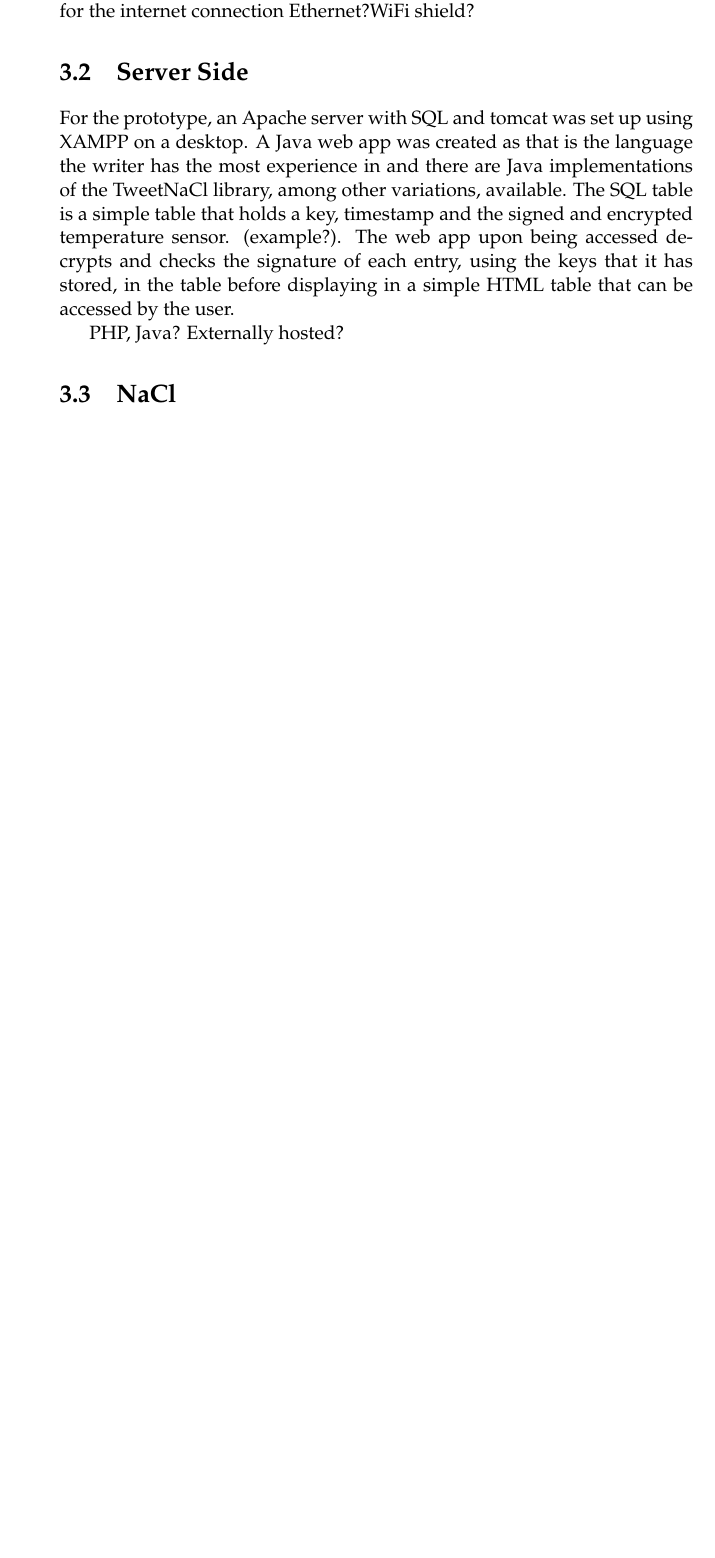
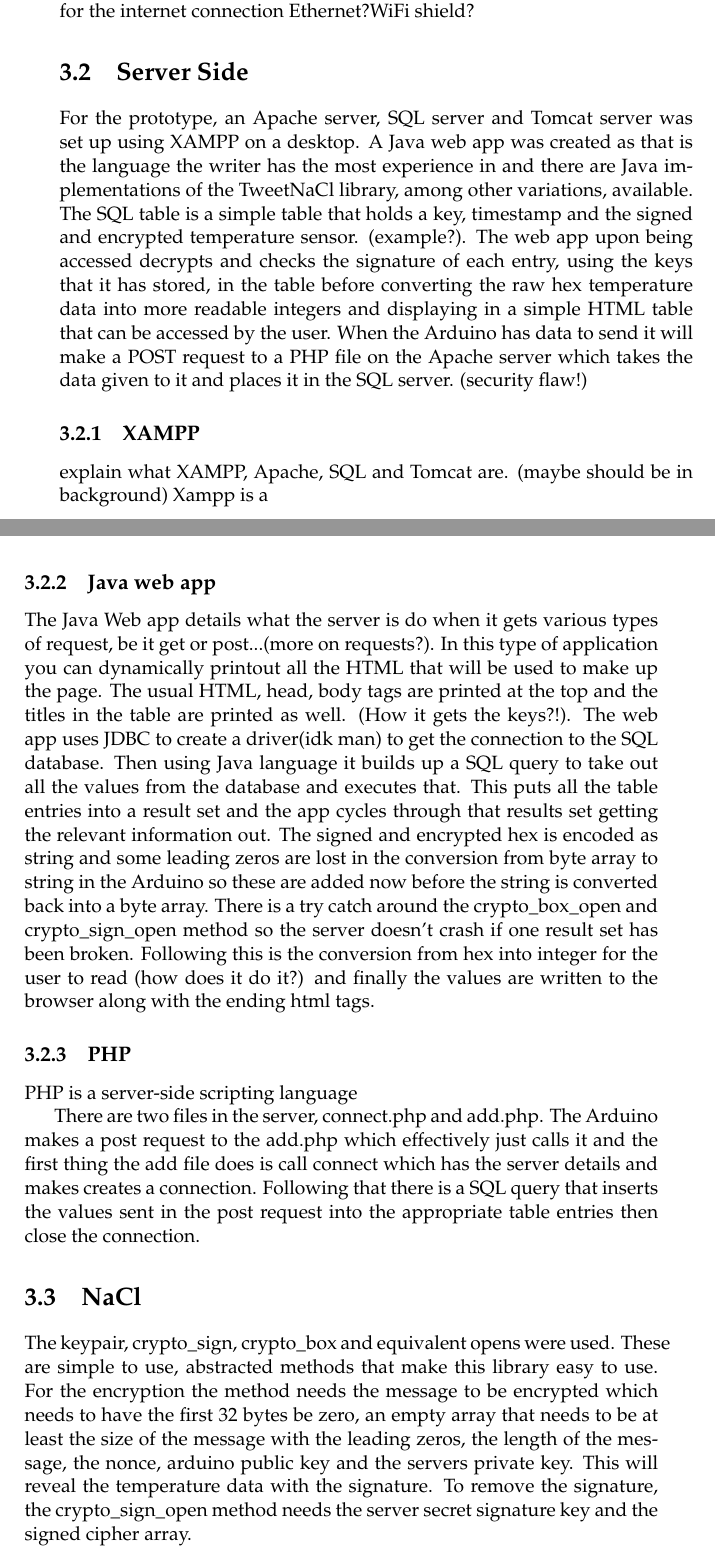
Before and after one commit to AdamIsmael/SecureIoTPlatform, a LaTeX thesis (main.tex, which reads Chapters/Design.tex): part of page 7 of 13 before the commit and two parts of pages 7 and 8 of 14 after it, the two joined at a grey line, cut so that both start at the same text, the shorter picture padded with empty space. Compiled offline with pdfLaTeX.

Commit message:
more words

```diff
--- a/Chapters/Design.tex
+++ b/Chapters/Design.tex
@@ -24,8 +24,22 @@ What are some of the options for the base station, Due/MSP430?  And for the inte
 
 \section{Server Side}
 
-For the prototype, an Apache server with SQL and tomcat was set up using XAMPP on a desktop. A Java web app was created as that is the language the writer has the most experience in and there are Java implementations of the TweetNaCl library, among other variations, available. The SQL table is a simple table that holds a key, timestamp and the signed and encrypted temperature sensor. (example?). The web app upon being accessed decrypts and checks the signature of each entry, using the keys that it has stored, in the table before displaying in a simple HTML table that can be accessed by the user.
+For the prototype, an Apache server, SQL server and Tomcat server was set up using XAMPP on a desktop. A Java web app was created as that is the language the writer has the most experience in and there are Java implementations of the TweetNaCl library, among other variations, available. The SQL table is a simple table that holds a key, timestamp and the signed and encrypted temperature sensor. (example?). The web app upon being accessed decrypts and checks the signature of each entry, using the keys that it has stored, in the table before converting the raw hex temperature data into more readable integers and displaying in a simple HTML table that can be accessed by the user. When the Arduino has data to send it will make a POST request to a PHP file on the Apache server which takes the data given to it and places it in the SQL server. (security flaw!)
 
-PHP, Java? Externally hosted?
+\subsection{XAMPP}
+
+explain what XAMPP, Apache, SQL and Tomcat are. (maybe should be in background)
+Xampp is a
+
+\subsection{Java web app}
+
+The Java Web app details what the server is do when it gets various types of request, be it get or post...(more on requests?). In this type of application you can dynamically printout all the HTML that will be used to make up the page. The usual  HTML, head, body tags are printed at the top and the titles in the table are printed as well. (How it gets the keys?!). The web app uses JDBC to create a driver(idk man) to get the connection to the SQL database. Then using Java language it builds up a SQL query to take out all the values from the database and executes that. This puts all the table entries into a result set and the app cycles through that results set getting the relevant information out. The signed and encrypted hex is encoded as string and some leading zeros are lost in the conversion from byte array to string in the Arduino so these are added now before the string is converted back into a byte array. There is a try catch around the crypto\_box\_open and crypto\_sign\_open method so the server doesn't crash if one result set has been broken. Following this is the conversion from hex into integer for the user to read (how does it do it?) and finally the values are written to the browser along with the ending html tags.
+
+\subsection{PHP}
+PHP is a server-side scripting language
+
+There are two files in the server, connect.php and add.php. The Arduino makes a post request to the add.php which effectively just calls it and the first thing the add file does is call connect which has the server details and makes creates a connection. Following that there is a SQL query that inserts the values sent in the post request into the appropriate table entries then close the connection.
 
 \section{NaCl}
+
+The keypair, crypto\_sign, crypto\_box and equivalent opens were used. These are simple to use, abstracted methods that make this library easy to use. For the encryption the method needs the message to be encrypted which needs to have the first 32 bytes be zero, an empty array that needs to be at least the size of the message with the leading zeros, the length of the message, the nonce, arduino public key and the servers private key. This will reveal the temperature data with the signature. To remove the signature, the crypto\_sign\_open method needs the server secret signature key and the signed cipher array.
```
Also changed, not shown: Chapters/Background.tex (+11 -3 lines), main.pdf, 11 other files.
